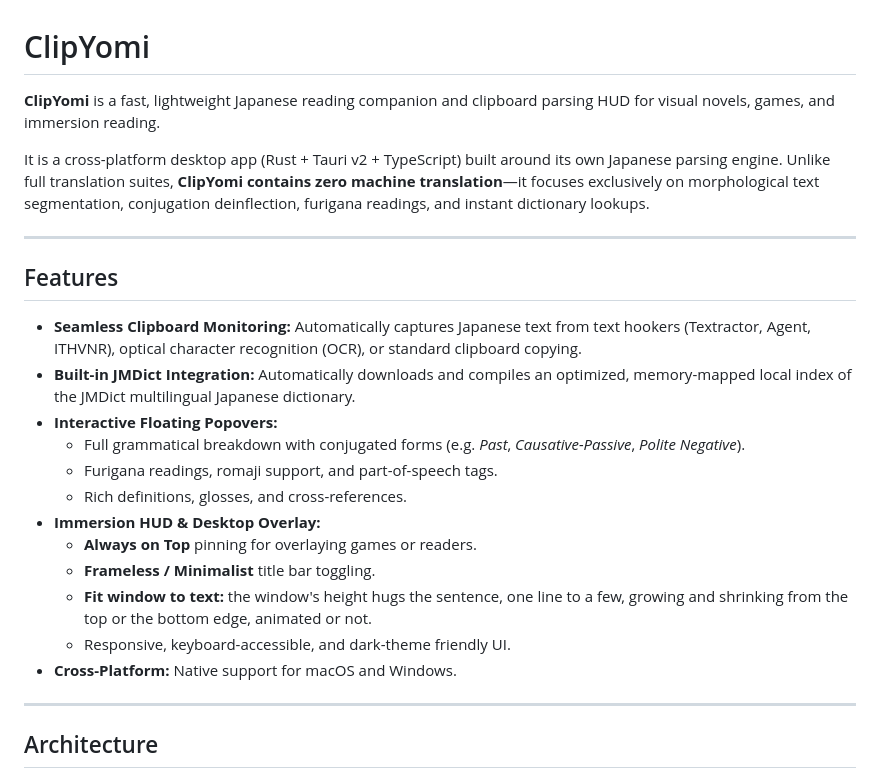
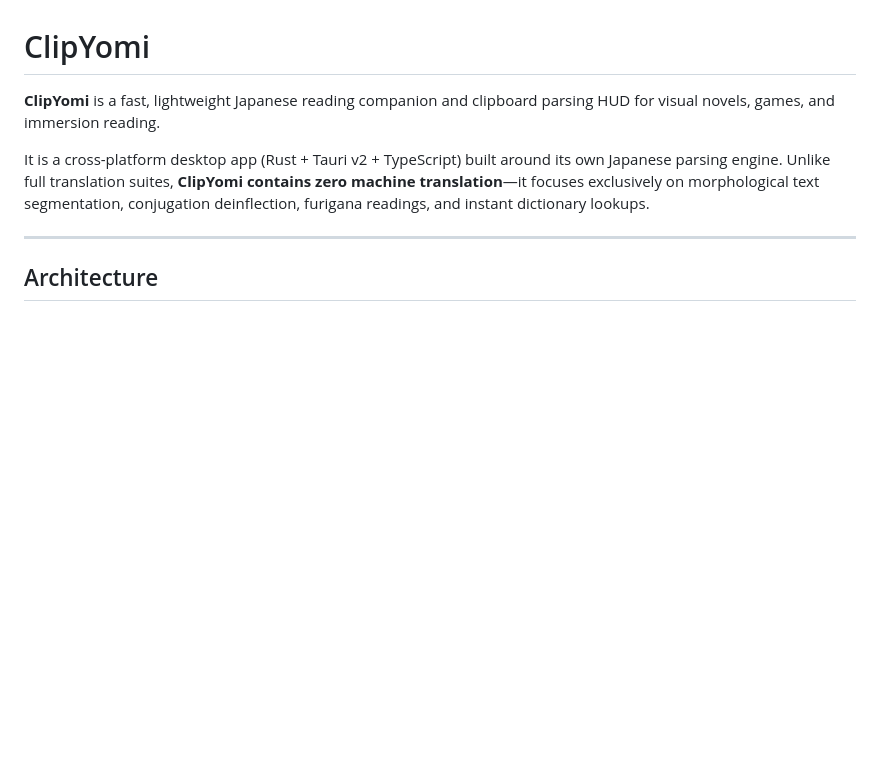
Before and after one commit to reAlpha39/clipyomi, a Markdown page: README.md, the part around the change. Drawn GitHub-style; blank space fills up the shorter version.

Commit message:
docs: drop the Features section from the README

```diff
--- a/README.md
+++ b/README.md
@@ -3,23 +3,6 @@
 **ClipYomi** is a fast, lightweight Japanese reading companion and clipboard parsing HUD for visual novels, games, and immersion reading.
 
 It is a cross-platform desktop app (Rust + Tauri v2 + TypeScript) built around its own Japanese parsing engine. Unlike full translation suites, **ClipYomi contains zero machine translation**—it focuses exclusively on morphological text segmentation, conjugation deinflection, furigana readings, and instant dictionary lookups.
-
----
-
-## Features
-
-- **Seamless Clipboard Monitoring:** Automatically captures Japanese text from text hookers (Textractor, Agent, ITHVNR), optical character recognition (OCR), or standard clipboard copying.
-- **Built-in JMDict Integration:** Automatically downloads and compiles an optimized, memory-mapped local index of the JMDict multilingual Japanese dictionary.
-- **Interactive Floating Popovers:**
-  - Full grammatical breakdown with conjugated forms (e.g. *Past*, *Causative-Passive*, *Polite Negative*).
-  - Furigana readings, romaji support, and part-of-speech tags.
-  - Rich definitions, glosses, and cross-references.
-- **Immersion HUD & Desktop Overlay:**
-  - **Always on Top** pinning for overlaying games or readers.
-  - **Frameless / Minimalist** title bar toggling.
-  - **Fit window to text:** the window's height hugs the sentence, one line to a few, growing and shrinking from the top or the bottom edge, animated or not.
-  - Responsive, keyboard-accessible, and dark-theme friendly UI.
-- **Cross-Platform:** Native support for macOS and Windows.
 
 ---
 
```
